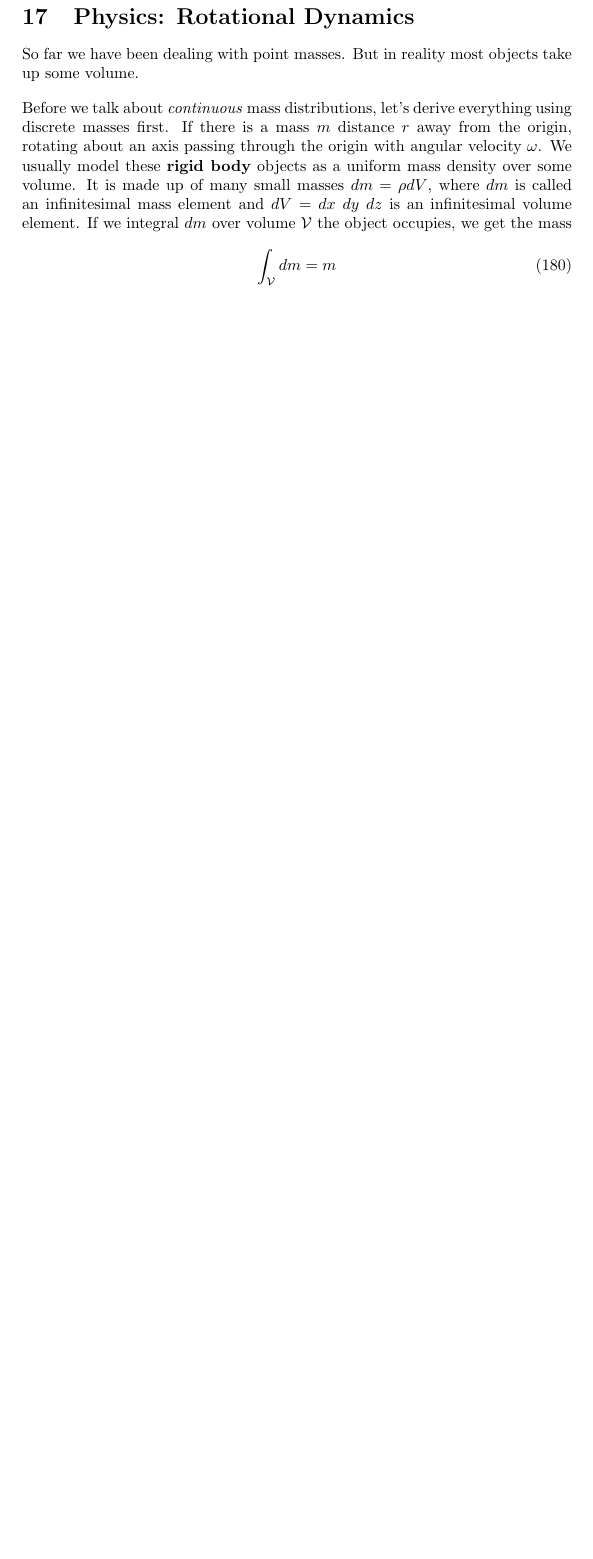
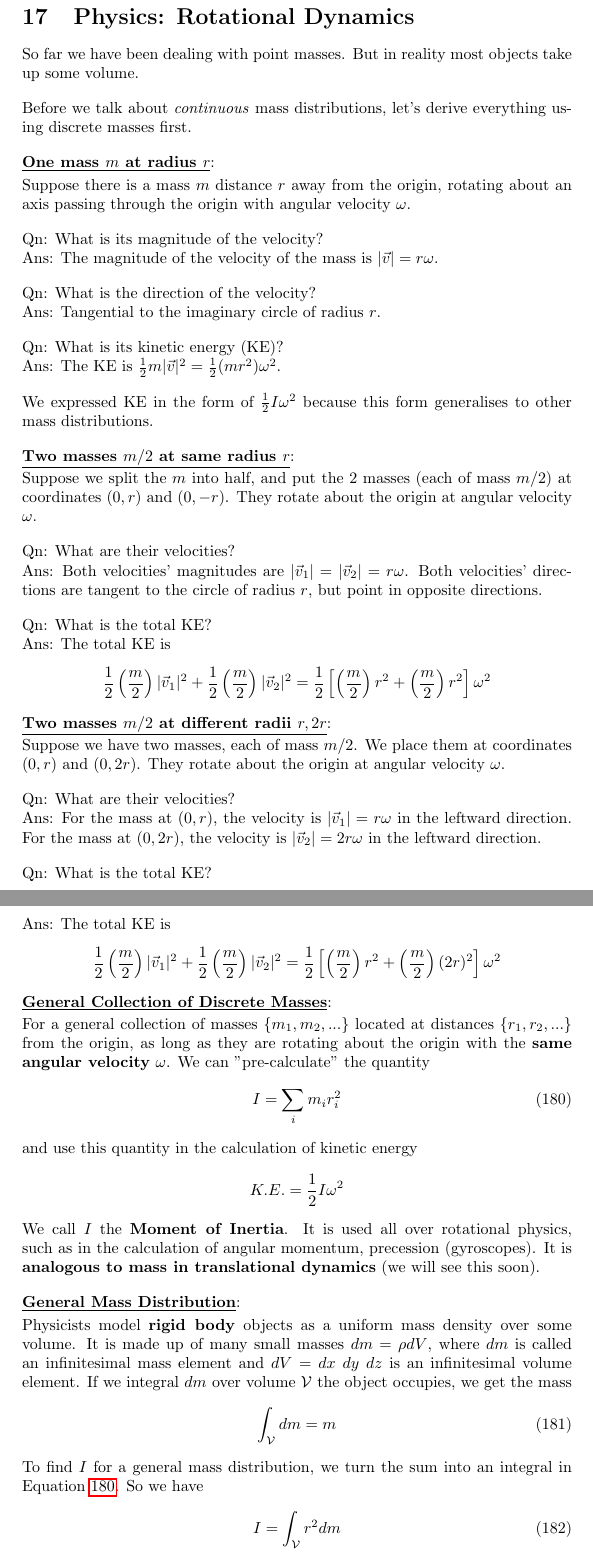
Before and after one commit to tch1001/Physics-Olympiad-Notes, a LaTeX document (Math.tex): part of page 58 of 65 before the commit and two parts of pages 59 and 60 of 67 after it, the two joined at a grey line, cut so that both start at the same text, the shorter picture padded with empty space. Compiled offline with pdfLaTeX.

Commit message:
moment of inertia

```diff
--- a/Math.tex
+++ b/Math.tex
@@ -1685,10 +1690,43 @@ Ans: \ifpaper B \fi
 
 \section{Physics: Rotational Dynamics}
 So far we have been dealing with point masses. But in reality most objects take up some volume. \\[10pt]
-Before we talk about \textit{continuous} mass distributions, let's derive everything using discrete masses first. If there is a mass $m$ distance $r$ away from the origin, rotating about an axis passing through the origin with angular velocity $\omega$.
-We usually model these \textbf{rigid body} objects as a uniform mass density over some volume. It is made up of many small masses $dm = \rho dV$, where $dm$ is called an infinitesimal mass element and $dV = dx\ dy\ dz$ is an infinitesimal volume element. If we integral $dm$ over volume $\mathcal{V}$ the object occupies, we get the mass
+Before we talk about \textit{continuous} mass distributions, let's derive everything using discrete masses first. \\[10pt]
+\underline{\textbf{One mass $m$ at radius $r$}}: \\[2pt]
+Suppose there is a mass $m$ distance $r$ away from the origin, rotating about an axis passing through the origin with angular velocity $\omega$. \\[10pt]
+Qn: What is its magnitude of the velocity? \\[0pt]
+Ans: The magnitude of the velocity of the mass is $|\vec{v}| = r\omega$. \\[10pt]
+Qn: What is the direction of the velocity? \\[0pt]
+Ans: Tangential to the imaginary circle of radius $r$. \\[10pt]
+Qn: What is its kinetic energy (KE)? \\[0pt]
+Ans: The KE is $\frac{1}{2} m |\vec{v}|^2 = \frac{1}{2} (mr^2) \omega^2$.\\[10pt]
+We expressed KE in the form of $\frac{1}{2} I \omega^2$ because this form generalises to other mass distributions. \\[10pt]
+\underline{\textbf{Two masses $m/2$ at same radius $r$}}: \\[2pt] Suppose we split the $m$ into half, and put the 2 masses (each of mass $m/2$) at coordinates $(0,r)$ and $(0,-r)$. They rotate about the origin at angular velocity $\omega$. \\[10pt]
+Qn: What are their velocities? \\[0pt]
+Ans: Both velocities' magnitudes are $|\vec{v}_1| = |\vec{v}_2| = r\omega$. Both velocities' directions are tangent to the circle of radius $r$, but point in opposite directions. \\[10pt]
+Qn: What is the total KE? \\[0pt]
+Ans: The total KE is $$\frac{1}{2} \left(\frac{m}{2}\right) |\vec{v}_1|^2 + \frac{1}{2} \left(\frac{m}{2}\right) |\vec{v}_2|^2 = \frac{1}{2} \left[ \left(\frac{m}{2} \right) r^2 + \left( \frac{m}{2}\right) r^2 \right] \omega^2 $$
+\underline{\textbf{Two masses $m/2$ at different radii $r,2r$}}: \\[2pt]
+Suppose we have two masses, each of mass $m/2$. We place them at coordinates $(0,r)$ and $(0,2r)$. They rotate about the origin at angular velocity $\omega$.\\[10pt]
+Qn: What are their velocities? \\[0pt]
+Ans: For the mass at $(0,r)$, the velocity is $|\vec{v}_1| = r\omega$ in the leftward direction. For the mass at $(0,2r)$, the velocity is $|\vec{v}_2| = 2r\omega$ in the leftward direction. \\[10pt]
+Qn: What is the total KE? \\[0pt]
+Ans: The total KE is
+\begin{align}
+\frac{1}{2} \left(\frac{m}{2}\right) |\vec{v}_1|^2 + \frac{1}{2} \left(\frac{m}{2}\right) |\vec{v}_2|^2 = \frac{1}{2} \left[ \left(\frac{m}{2} \right) r^2 + \left( \frac{m}{2}\right) (2r)^2 \right] \omega^2 \notag
+\end{align}
+\underline{\textbf{General Collection of Discrete Masses}}: \\[2pt] For a general collection of masses $\{m_1,m_2,...\}$ located at distances $\{r_1, r_2, ...\}$ from the origin, as long as they are rotating about the origin with the \textbf{same angular velocity} $\omega$. We can "pre-calculate" the quantity
+\begin{align}
+I = \sum_i m_i r_i^2  \label{eq:mom}
+\end{align}
+and use this quantity in the calculation of kinetic energy $$K.E. = \frac{1}{2} I \omega^2 $$
+We call $I$ the \textbf{Moment of Inertia}. It is used all over rotational physics, such as in the calculation of angular momentum, precession (gyroscopes). It is \textbf{analogous to mass in translational dynamics} (we will see this soon).\\[10pt]
+\underline{\textbf{General Mass Distribution}}: \\[2pt] Physicists model \textbf{rigid body} objects as a uniform mass density over some volume. It is made up of many small masses $dm = \rho dV$, where $dm$ is called an infinitesimal mass element and $dV = dx\ dy\ dz$ is an infinitesimal volume element. If we integral $dm$ over volume $\mathcal{V}$ the object occupies, we get the mass
 \begin{align}
     \int_{\mathcal V} dm = m
+\end{align}
+To find $I$ for a general mass distribution, we turn the sum into an integral in Equation \ref{eq:mom}. So we have
+\begin{align}
+    I = \int_{\mathcal V} r^2 dm
 \end{align}
 
 \subsubsection{SJPO 2018 General Round Q4}
```
Also changed, not shown: Freshman.pdf, Math.tex (15 more changed lines).
